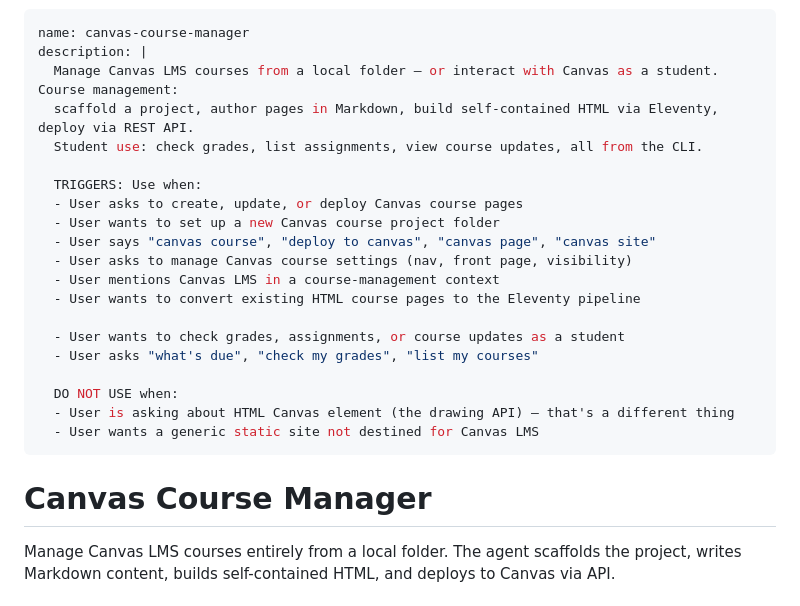
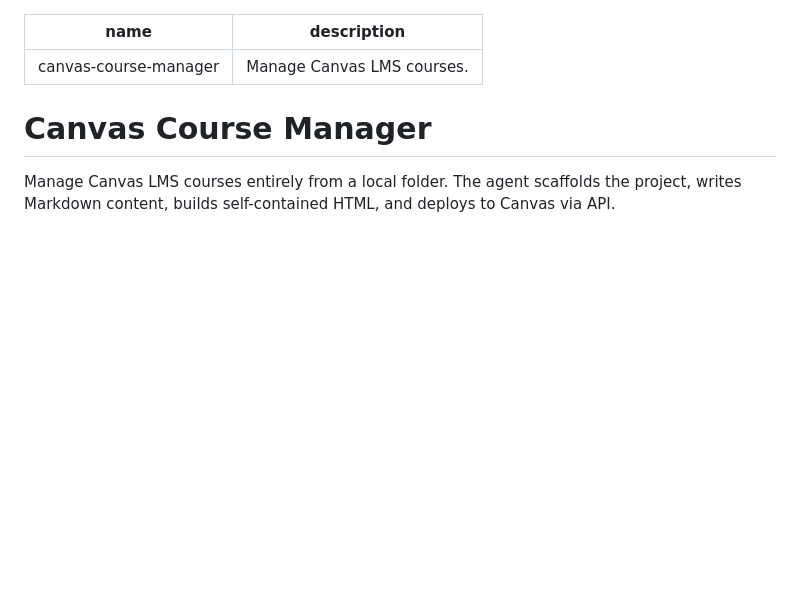
Before and after one commit to techczech/canvas-course-manager, a Markdown page: SKILL.md, the part around the change. Rendered like a GitHub page; blank space fills up the shorter version.

Commit message:
docs: shorten skill trigger description
Shorten SKILL.md description to a quoted trigger phrase and keep scope detail in README when no README existed.

Co-Authored-By: OpenAI Codex <noreply@openai.com>

```diff
--- a/SKILL.md
+++ b/SKILL.md
@@ -1,24 +1,6 @@
 ---
 name: canvas-course-manager
-description: |
-  Manage Canvas LMS courses from a local folder — or interact with Canvas as a student. Course management:
-  scaffold a project, author pages in Markdown, build self-contained HTML via Eleventy, deploy via REST API.
-  Student use: check grades, list assignments, view course updates, all from the CLI.
-
-  TRIGGERS: Use when:
-  - User asks to create, update, or deploy Canvas course pages
-  - User wants to set up a new Canvas course project folder
-  - User says "canvas course", "deploy to canvas", "canvas page", "canvas site"
-  - User asks to manage Canvas course settings (nav, front page, visibility)
-  - User mentions Canvas LMS in a course-management context
-  - User wants to convert existing HTML course pages to the Eleventy pipeline
-
-  - User wants to check grades, assignments, or course updates as a student
-  - User asks "what's due", "check my grades", "list my courses"
-
-  DO NOT USE when:
-  - User is asking about HTML Canvas element (the drawing API) — that's a different thing
-  - User wants a generic static site not destined for Canvas LMS
+description: "Manage Canvas LMS courses."
 ---
 
 # Canvas Course Manager
```
